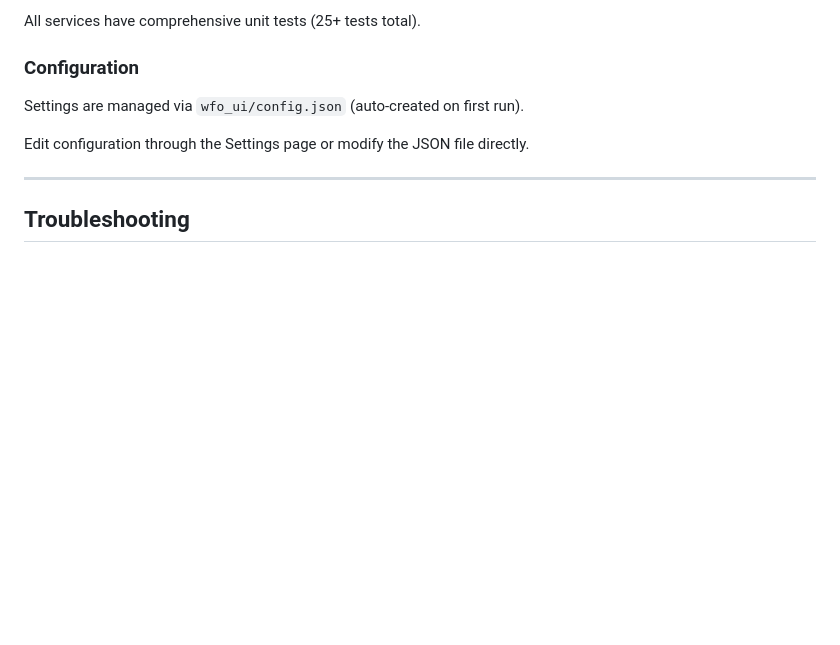
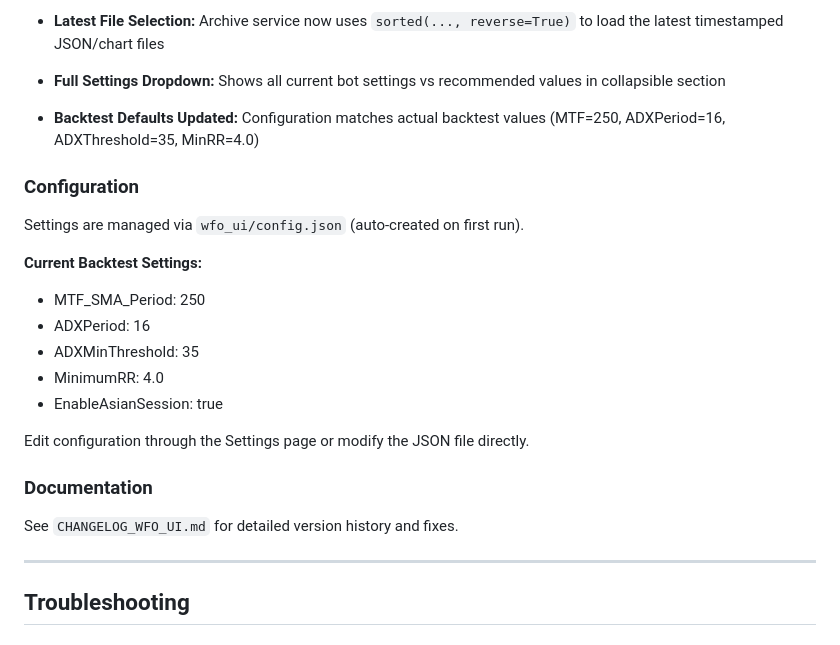
Before and after one commit to JCAMPanero23/JCAMP_FxScalper, a Markdown page: README.md, the part around one of its changes. Drawn GitHub-style; blank space fills up the shorter version.

```diff
--- a/README.md
+++ b/README.md
@@ -266,11 +295,26 @@ pytest tests/
 
-All services have comprehensive unit tests (25+ tests total).
+- **Latest File Selection:** Archive service now uses `sorted(..., reverse=True)` to load the latest timestamped JSON/chart files
+
+- **Full Settings Dropdown:** Shows all current bot settings vs recommended values in collapsible section
+
+- **Backtest Defaults Updated:** Configuration matches actual backtest values (MTF=250, ADXPeriod=16, ADXThreshold=35, MinRR=4.0)
 
 ### Configuration
 
 Settings are managed via `wfo_ui/config.json` (auto-created on first run).
 
+**Current Backtest Settings:**
+- MTF_SMA_Period: 250
+- ADXPeriod: 16
+- ADXMinThreshold: 35
+- MinimumRR: 4.0
+- EnableAsianSession: true
+
 Edit configuration through the Settings page or modify the JSON file directly.
+
+### Documentation
+
+See `CHANGELOG_WFO_UI.md` for detailed version history and fixes.
 
 ---
 
```
Also changed, not shown: other parts of README.md (+53 -24 lines).
